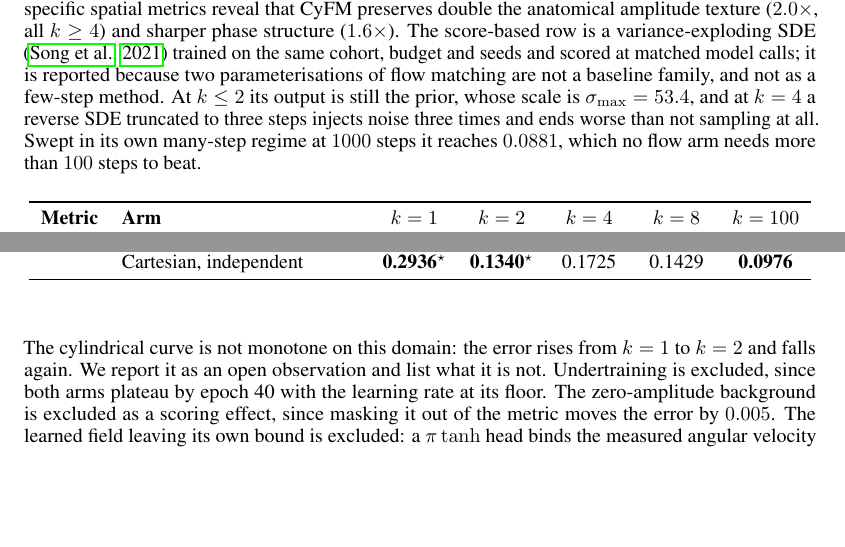
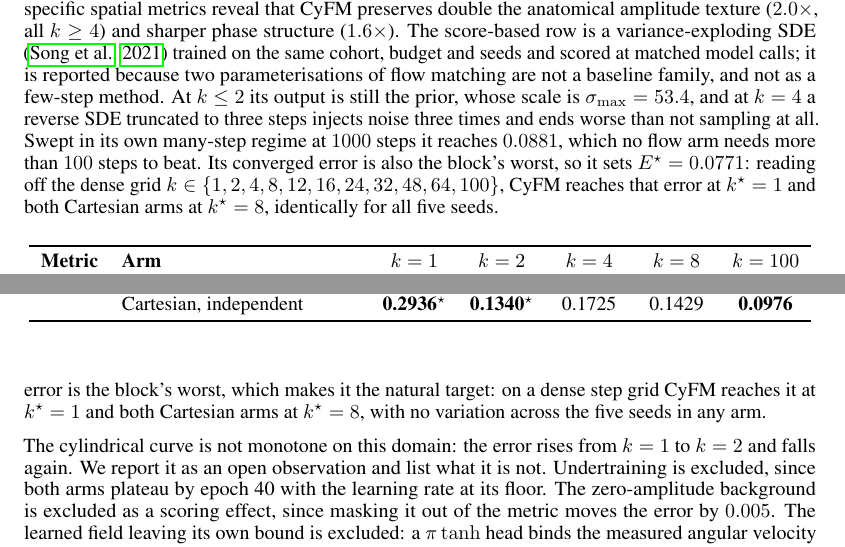
Before and after one commit to Marcelele-0/Complex-Flow-Matching, a LaTeX paper (paper/ICLR Main/main.tex, which reads paper/ICLR Main/sections/05_experiments.tex, paper/ICLR Main/tables/table5_fastmri64.tex): two parts of page 10 of 19, joined at a grey line, cut so that both start at the same text, the shorter picture padded with empty space. Compiled offline with pdfLaTeX.

Commit message:
docs(paper): k-star on the knee block against the score-based asymptote, from the dense grid

```diff
--- a/paper/ICLR Main/sections/05_experiments.tex
+++ b/paper/ICLR Main/sections/05_experiments.tex
@@ -36,7 +36,7 @@ cohort, budget and seeds. At a single model call CyFM is three orders of magnitu
 ($0.0593$ against $53.18$), which is not a close contest but a statement about the regime: one
 step of a reverse SDE from $\sigma_{\max}$ leaves the prior essentially untouched, and the
 score-based arm is not a few-step method. Scored at matched cost it needs $100$ steps to reach
-$0.0771$, which every flow arm beats at $k=100$ and three of the four beat at $k=8$.
+$0.0771$, which every flow arm beats at $k=100$ and three of the four beat at $k=8$. That converged error is the block's worst, which makes it the natural target: on a dense step grid CyFM reaches it at $k^\star = 1$ and both Cartesian arms at $k^\star = 8$, with no variation across the five seeds in any arm.
 
 The cylindrical curve is not monotone on this domain: the error rises from $k=1$ to $k=2$ and
 falls again. We report it as an open observation and list what it is not. Undertraining is
--- a/paper/ICLR Main/tables/table5_fastmri64.tex
+++ b/paper/ICLR Main/tables/table5_fastmri64.tex
@@ -1,6 +1,6 @@
 \begin{table}[t]
     \centering
-    \caption{\textbf{Physical field synthesis: fastMRI Knee ($64\times64$).} Mean over 5 seeds on held-out test slices. Asterisks ($^\star$) indicate strictly separated seeds across arms (5/5, $p=0.008$). While Cartesian oversmoothing yields a lower pixelwise marginal distance (Sliced $W_2$) at convergence, domain-specific spatial metrics reveal that CyFM preserves double the anatomical amplitude texture ($2.0\times$, all $k \ge 4$) and sharper phase structure ($1.6\times$). The score-based row is a variance-exploding SDE \citep{song2020score} trained on the same cohort, budget and seeds and scored at matched model calls; it is reported because two parameterisations of flow matching are not a baseline family, and not as a few-step method. At $k \le 2$ its output is still the prior, whose scale is $\sigma_{\max} = 53.4$, and at $k=4$ a reverse SDE truncated to three steps injects noise three times and ends worse than not sampling at all. Swept in its own many-step regime at $1000$ steps it reaches $0.0881$, which no flow arm needs more than $100$ steps to beat.}
+    \caption{\textbf{Physical field synthesis: fastMRI Knee ($64\times64$).} Mean over 5 seeds on held-out test slices. Asterisks ($^\star$) indicate strictly separated seeds across arms (5/5, $p=0.008$). While Cartesian oversmoothing yields a lower pixelwise marginal distance (Sliced $W_2$) at convergence, domain-specific spatial metrics reveal that CyFM preserves double the anatomical amplitude texture ($2.0\times$, all $k \ge 4$) and sharper phase structure ($1.6\times$). The score-based row is a variance-exploding SDE \citep{song2020score} trained on the same cohort, budget and seeds and scored at matched model calls; it is reported because two parameterisations of flow matching are not a baseline family, and not as a few-step method. At $k \le 2$ its output is still the prior, whose scale is $\sigma_{\max} = 53.4$, and at $k=4$ a reverse SDE truncated to three steps injects noise three times and ends worse than not sampling at all. Swept in its own many-step regime at $1000$ steps it reaches $0.0881$, which no flow arm needs more than $100$ steps to beat. Its converged error is also the block's worst, so it sets $E^\star = 0.0771$: reading off the dense grid $k \in \{1,2,4,8,12,16,24,32,48,64,100\}$, CyFM reaches that error at $k^\star = 1$ and both Cartesian arms at $k^\star = 8$, identically for all five seeds.}
     \label{tab:mri_64}
     \vspace{1mm}
     \resizebox{\linewidth}{!}{
```
